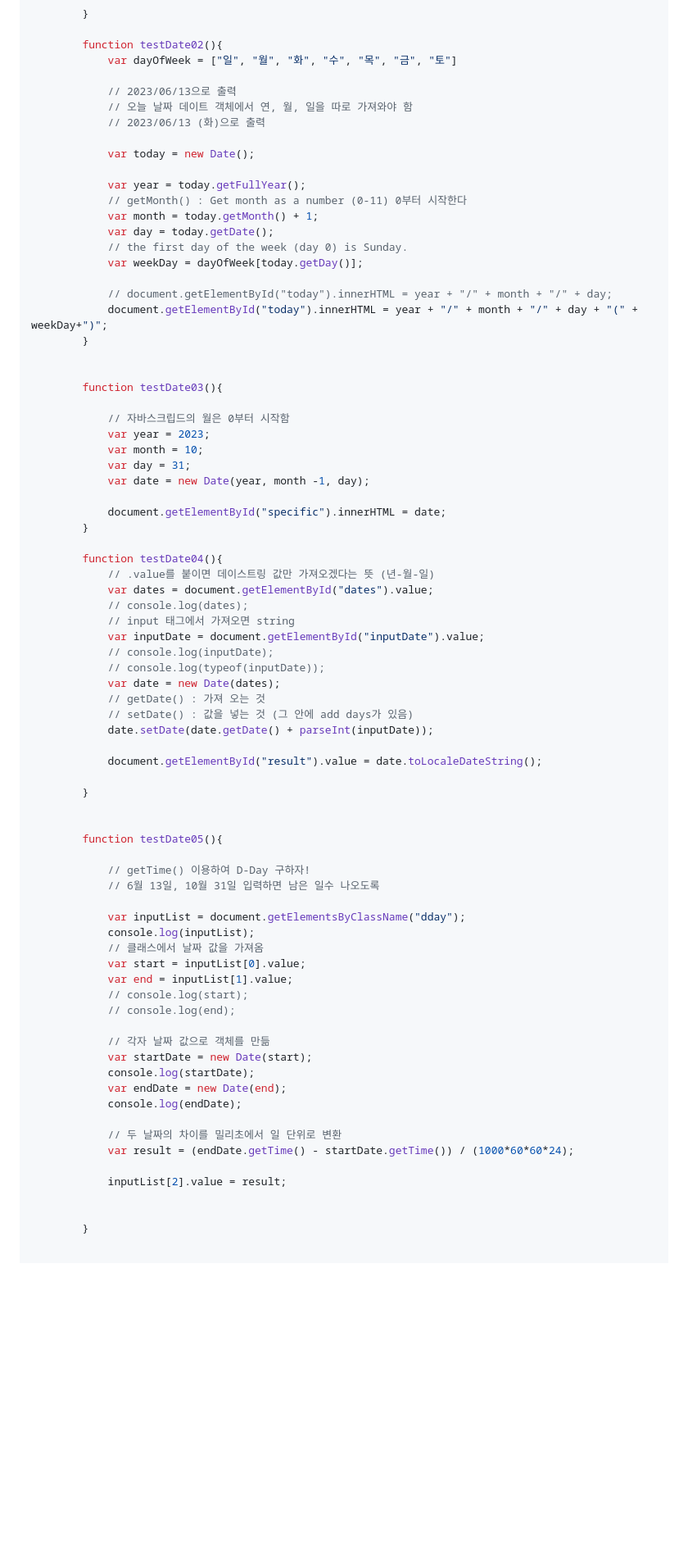
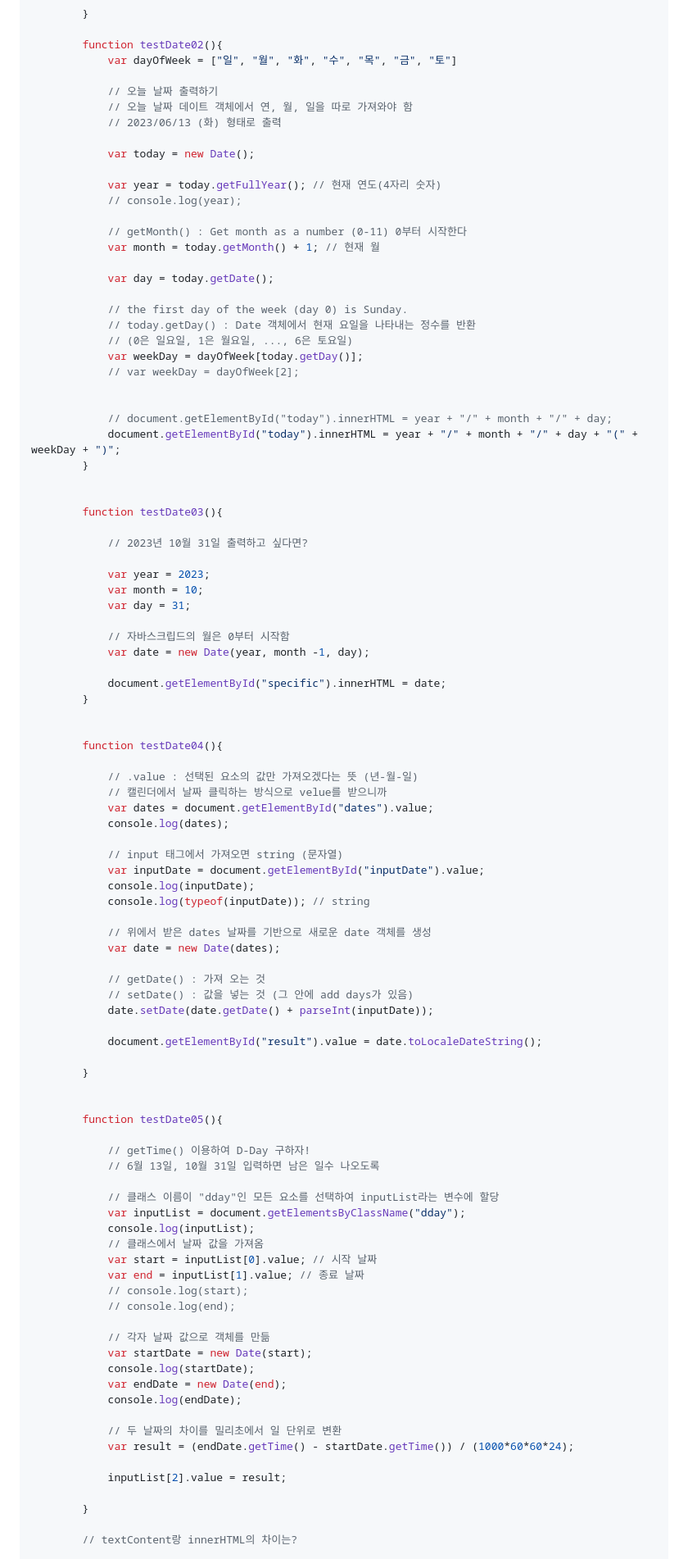
Before and after one commit to heejindays/TIL, a Markdown page: 230613_TIL_JAVASCRIPT/230613_TIL_JAVASCRIPT.md, the part around one of its changes. Shown at 82% size. Rendered like a GitHub page; blank space fills up the shorter version.

Commit message:
230613_TIL_JAVASCRIPT_2

```diff
--- a/230613_TIL_JAVASCRIPT/230613_TIL_JAVASCRIPT.md
+++ b/230613_TIL_JAVASCRIPT/230613_TIL_JAVASCRIPT.md
@@ -241,44 +242,62 @@
         function testDate02(){
             var dayOfWeek = ["일", "월", "화", "수", "목", "금", "토"]
 
-            // 2023/06/13으로 출력
+            // 오늘 날짜 출력하기
             // 오늘 날짜 데이트 객체에서 연, 월, 일을 따로 가져와야 함
-            // 2023/06/13 (화)으로 출력
+            // 2023/06/13 (화) 형태로 출력
 
             var today = new Date();
 
-            var year = today.getFullYear();
+            var year = today.getFullYear(); // 현재 연도(4자리 숫자)
+            // console.log(year);
+
             // getMonth() : Get month as a number (0-11) 0부터 시작한다
-            var month = today.getMonth() + 1;
+            var month = today.getMonth() + 1; // 현재 월
+
             var day = today.getDate();
+
             // the first day of the week (day 0) is Sunday.
+            // today.getDay() : Date 객체에서 현재 요일을 나타내는 정수를 반환
+            // (0은 일요일, 1은 월요일, ..., 6은 토요일)
             var weekDay = dayOfWeek[today.getDay()];
+            // var weekDay = dayOfWeek[2];
+
 
             // document.getElementById("today").innerHTML = year + "/" + month + "/" + day;
-            document.getElementById("today").innerHTML = year + "/" + month + "/" + day + "(" + weekDay+")";
+            document.getElementById("today").innerHTML = year + "/" + month + "/" + day + "(" + weekDay + ")";
         }
 
 
         function testDate03(){
 
-            // 자바스크립드의 월은 0부터 시작함
+            // 2023년 10월 31일 출력하고 싶다면?
+
             var year = 2023;
             var month = 10;
             var day = 31;
+
+            // 자바스크립드의 월은 0부터 시작함
             var date = new Date(year, month -1, day);
 
             document.getElementById("specific").innerHTML = date;
         }
 
+
         function testDate04(){
-            // .value를 붙이면 데이스트링 값만 가져오겠다는 뜻 (년-월-일)
+
+            // .value : 선택된 요소의 값만 가져오겠다는 뜻 (년-월-일)
+            // 캘린더에서 날짜 클릭하는 방식으로 velue를 받으니까
             var dates = document.getElementById("dates").value;
-            // console.log(dates);
-            // input 태그에서 가져오면 string
+            console.log(dates);
+
+            // input 태그에서 가져오면 string (문자열)
             var inputDate = document.getElementById("inputDate").value;
-            // console.log(inputDate);
-            // console.log(typeof(inputDate));
+            console.log(inputDate);
+            console.log(typeof(inputDate)); // string
+
+            // 위에서 받은 dates 날짜를 기반으로 새로운 date 객체를 생성
             var date = new Date(dates);
+
             // getDate() : 가져 오는 것
             // setDate() : 값을 넣는 것 (그 안에 add days가 있음)
             date.setDate(date.getDate() + parseInt(inputDate));
@@ -293,11 +312,12 @@
             // getTime() 이용하여 D-Day 구하자!
             // 6월 13일, 10월 31일 입력하면 남은 일수 나오도록
 
+            // 클래스 이름이 "dday"인 모든 요소를 선택하여 inputList라는 변수에 할당
             var inputList = document.getElementsByClassName("dday");
             console.log(inputList);
             // 클래스에서 날짜 값을 가져옴
-            var start = inputList[0].value;
-            var end = inputList[1].value;
+            var start = inputList[0].value; // 시작 날짜
+            var end = inputList[1].value; // 종료 날짜
             // console.log(start);
             // console.log(end);
 
@@ -312,7 +332,7 @@
 
             inputList[2].value = result;
 
-
         }
 
+        // textContent랑 innerHTML의 차이는?
 
```
Also changed, not shown: other parts of 230613_TIL_JAVASCRIPT/230613_TIL_JAVASCRIPT.md (+39 -12 lines).
